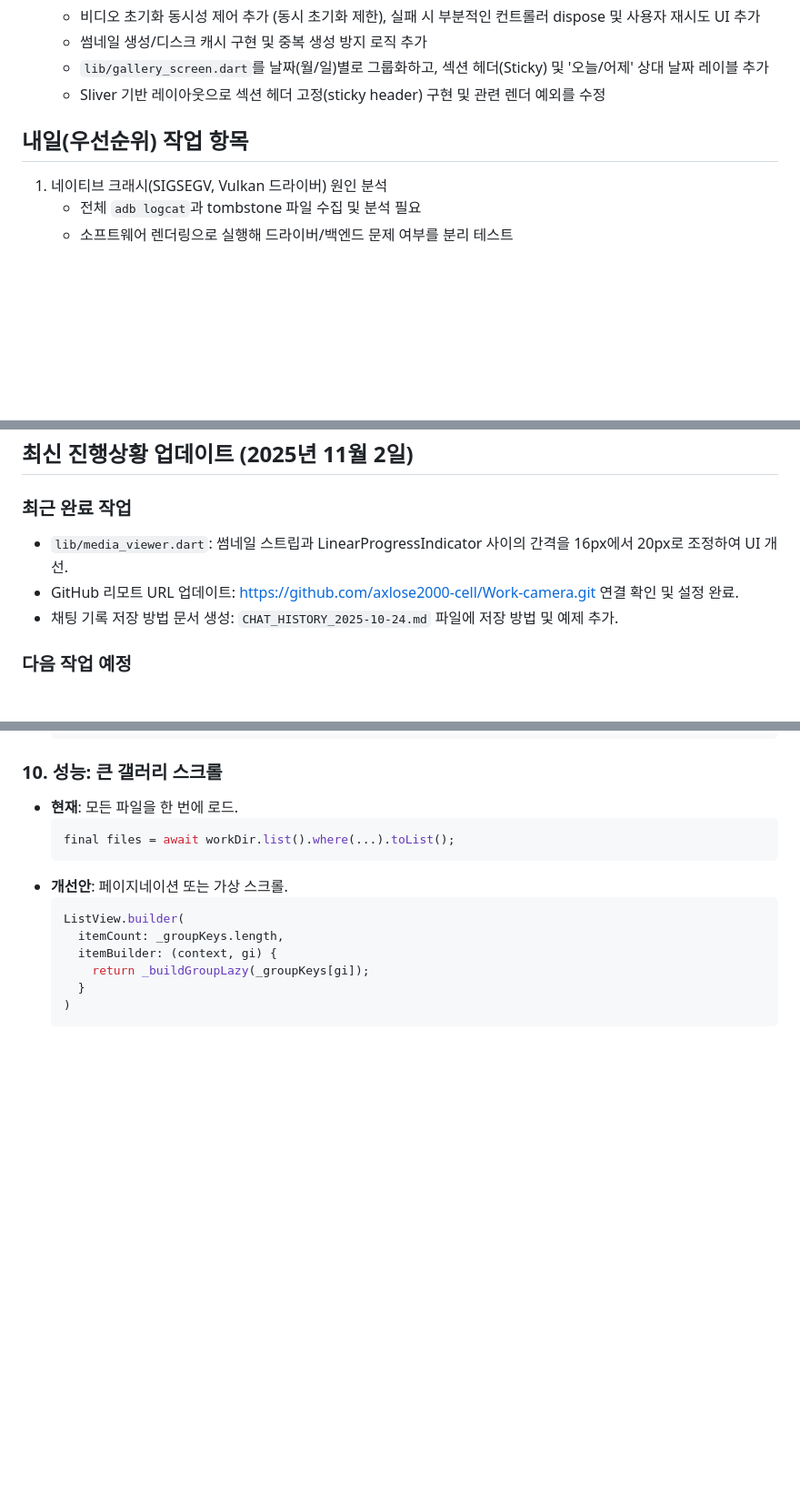
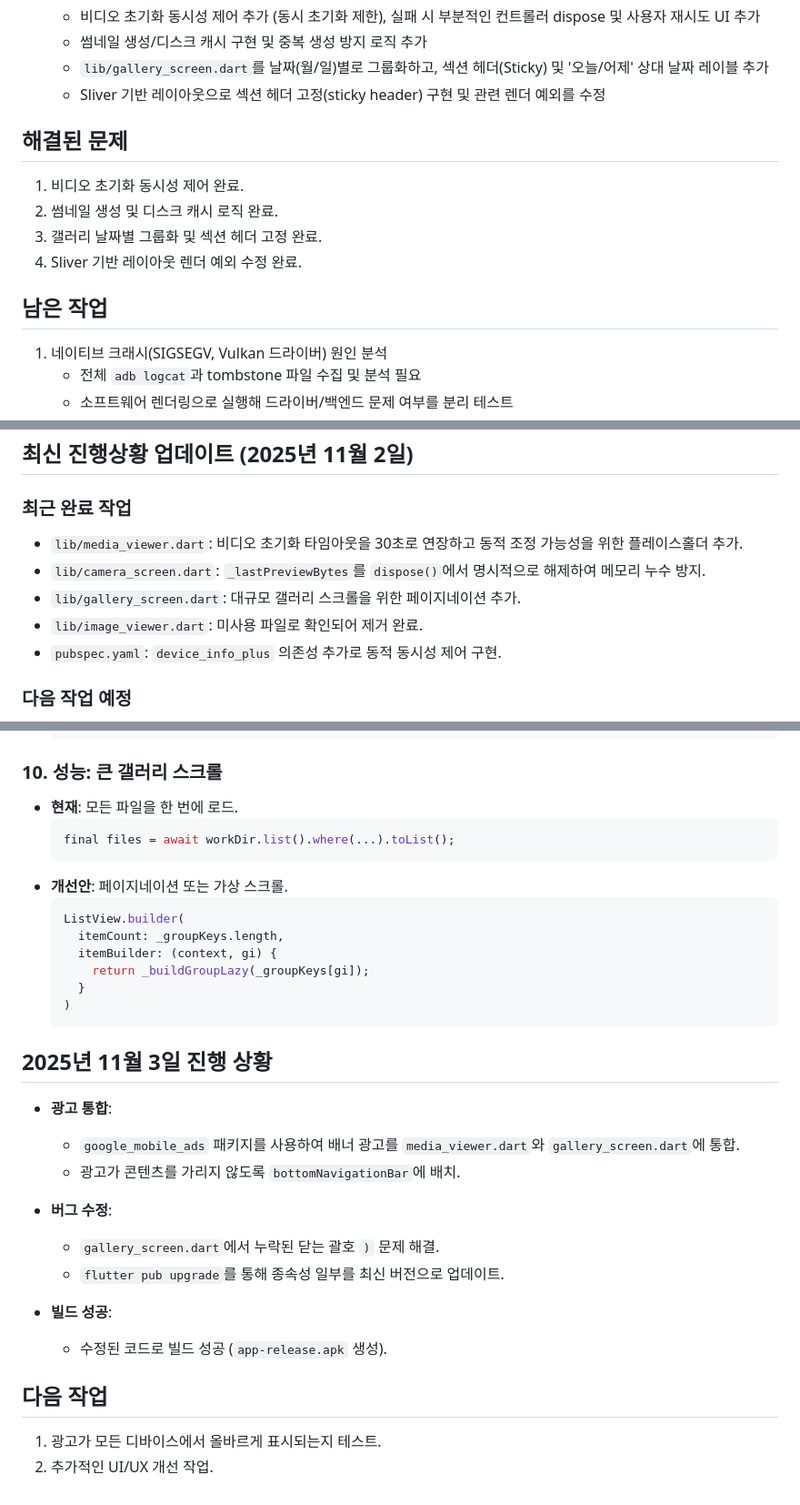
Before and after one commit to axlose2000-cell/Work-camera2, a Markdown page: README.md, 3 parts joined by grey strips. Shown: that part at 91% size. Drawn GitHub-style; blank space fills up the shorter version.

Commit message:
Update README with progress as of 2025-11-03

````diff
--- a/README.md
+++ b/README.md
@@ -20,7 +19,14 @@
   - `lib/gallery_screen.dart`를 날짜(월/일)별로 그룹화하고, 섹션 헤더(Sticky) 및 '오늘/어제' 상대 날짜 레이블 추가
   - Sliver 기반 레이아웃으로 섹션 헤더 고정(sticky header) 구현 및 관련 렌더 예외를 수정
 
-## 내일(우선순위) 작업 항목
+## 해결된 문제
+
+1. 비디오 초기화 동시성 제어 완료.
+2. 썸네일 생성 및 디스크 캐시 로직 완료.
+3. 갤러리 날짜별 그룹화 및 섹션 헤더 고정 완료.
+4. Sliver 기반 레이아웃 렌더 예외 수정 완료.
+
+## 남은 작업
 
 1. 네이티브 크래시(SIGSEGV, Vulkan 드라이버) 원인 분석
 	- 전체 `adb logcat`과 tombstone 파일 수집 및 분석 필요
@@ -74,9 +80,11 @@ git push origin master
 
 ### 최근 완료 작업
 
-- `lib/media_viewer.dart`: 썸네일 스트립과 LinearProgressIndicator 사이의 간격을 16px에서 20px로 조정하여 UI 개선.
-- GitHub 리모트 URL 업데이트: https://github.com/axlose2000-cell/Work-camera.git 연결 확인 및 설정 완료.
-- 채팅 기록 저장 방법 문서 생성: `CHAT_HISTORY_2025-10-24.md` 파일에 저장 방법 및 예제 추가.
+- `lib/media_viewer.dart`: 비디오 초기화 타임아웃을 30초로 연장하고 동적 조정 가능성을 위한 플레이스홀더 추가.
+- `lib/camera_screen.dart`: `_lastPreviewBytes`를 `dispose()`에서 명시적으로 해제하여 메모리 누수 방지.
+- `lib/gallery_screen.dart`: 대규모 갤러리 스크롤을 위한 페이지네이션 추가.
+- `lib/image_viewer.dart`: 미사용 파일로 확인되어 제거 완료.
+- `pubspec.yaml`: `device_info_plus` 의존성 추가로 동적 동시성 제어 구현.
 
 ### 다음 작업 예정
 
@@ -229,3 +237,21 @@ git push origin master
     }
   )
   ```
+
+## 2025년 11월 3일 진행 상황
+
+- **광고 통합**:
+  - `google_mobile_ads` 패키지를 사용하여 배너 광고를 `media_viewer.dart`와 `gallery_screen.dart`에 통합.
+  - 광고가 콘텐츠를 가리지 않도록 `bottomNavigationBar`에 배치.
+
+- **버그 수정**:
+  - `gallery_screen.dart`에서 누락된 닫는 괄호 `)` 문제 해결.
+  - `flutter pub upgrade`를 통해 종속성 일부를 최신 버전으로 업데이트.
+
+- **빌드 성공**:
+  - 수정된 코드로 빌드 성공 (`app-release.apk` 생성).
+
+## 다음 작업
+
+1. 광고가 모든 디바이스에서 올바르게 표시되는지 테스트.
+2. 추가적인 UI/UX 개선 작업.
````
Also changed, not shown: other parts of README.md (+0 -1 lines).
